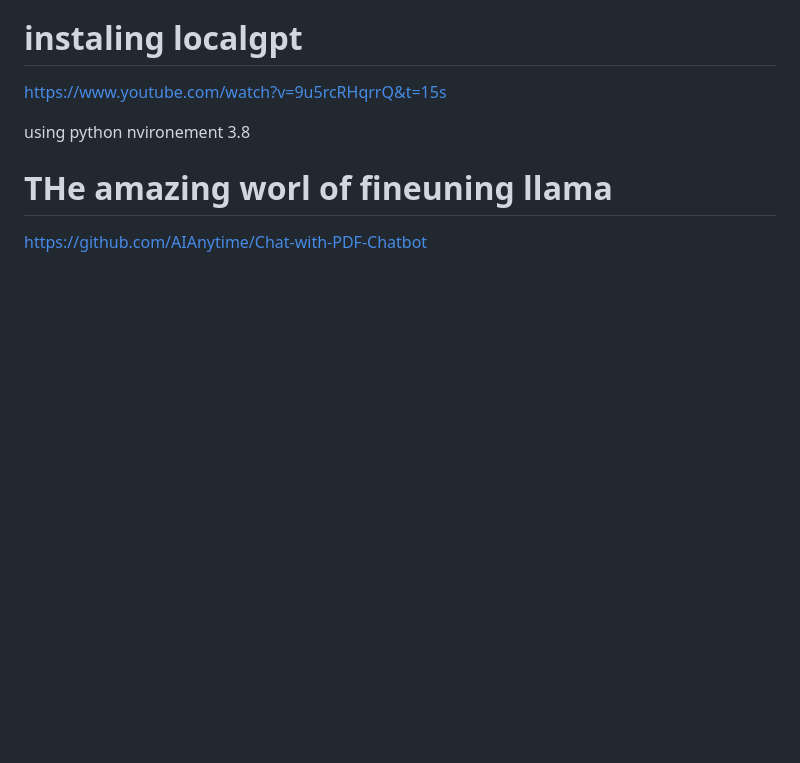
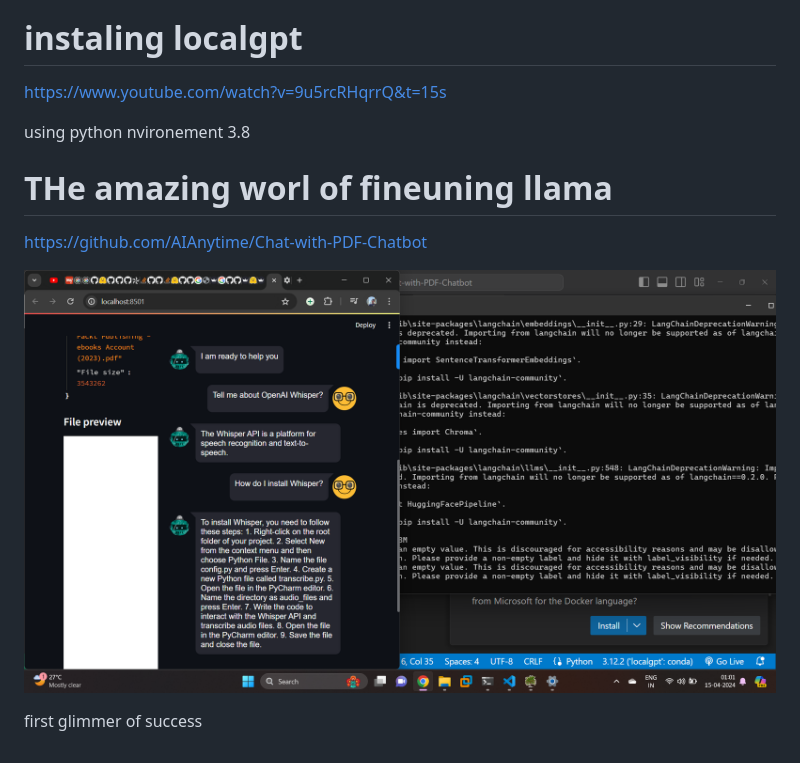
Before and after one commit to fanbyprinciple/localgpt, a Markdown page: readme.md, the part around the change. Rendered like a GitHub page; pictures changed too: 2024-04-15-01-02-08.png (added); blank space fills up the shorter version.

Commit message:
adding somethings

```diff
--- a/readme.md
+++ b/readme.md
@@ -24,3 +24,7 @@ using python nvironement 3.8
 
 # THe amazing worl of fineuning llama
 https://github.com/AIAnytime/Chat-with-PDF-Chatbot
+
+![](2024-04-15-01-02-08.png)
+
+first glimmer of success
```
